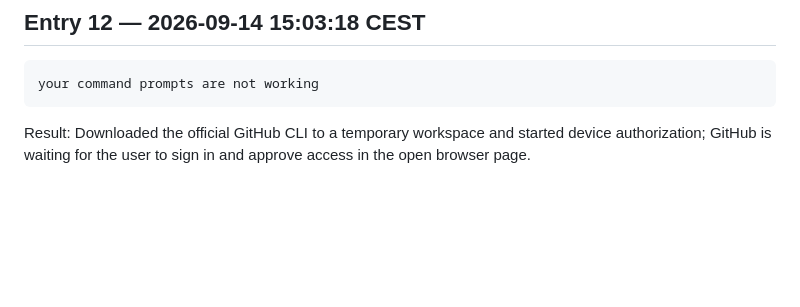
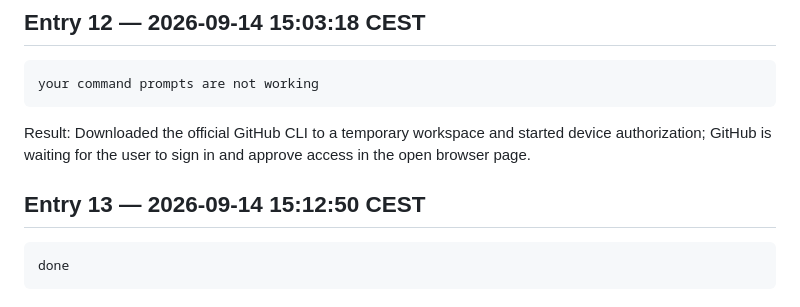
Before and after one commit to AMuscrat/water-under-pressure-case-template---Groupe-5, a Markdown page: prompts/e264169/session-20260914-142807-aqua.md, the part around the change. Rendered like a GitHub page; blank space fills up the shorter version.

Commit message:
Log completed GitHub authorization

````diff
--- a/prompts/e264169/session-20260914-142807-aqua.md
+++ b/prompts/e264169/session-20260914-142807-aqua.md
@@ -92,3 +92,9 @@ your command prompts are not working
 ```
 
 Result: Downloaded the official GitHub CLI to a temporary workspace and started device authorization; GitHub is waiting for the user to sign in and approve access in the open browser page.
+
+## Entry 13 — 2026-09-14 15:12:50 CEST
+
+```text
+done
+```
````
